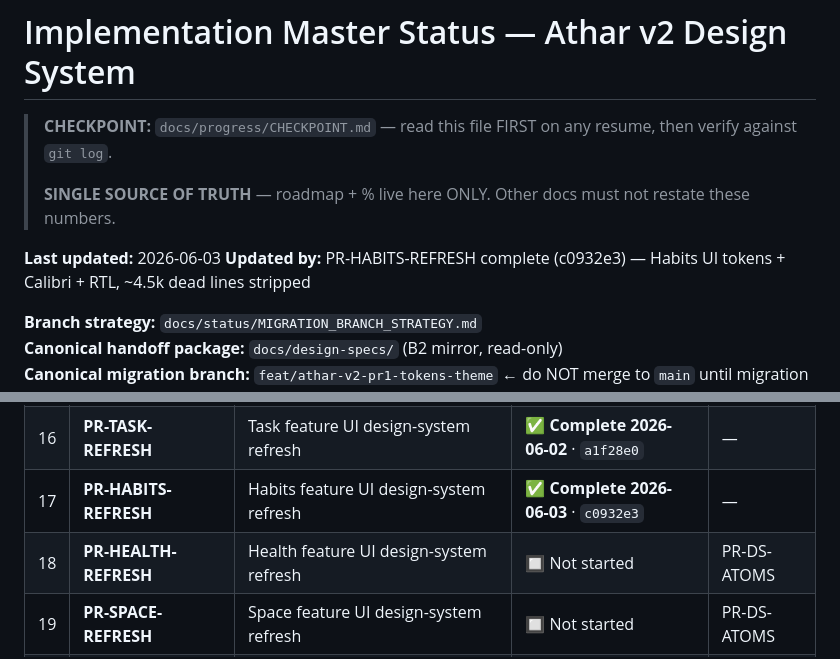
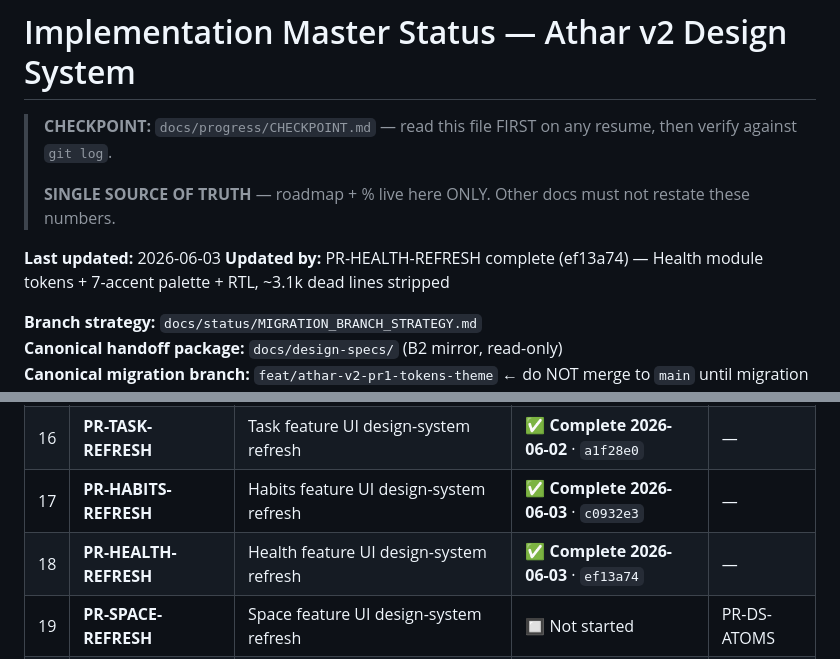
Before and after one commit to iappnet/athar, a Markdown page: docs/status/ROADMAP.md, 2 parts joined by grey strips. GitHub-like rendering.

```diff
--- a/docs/status/ROADMAP.md
+++ b/docs/status/ROADMAP.md
@@ -15,7 +15,7 @@ CANONICAL-SINCE: 2026-06-01
 > **SINGLE SOURCE OF TRUTH** — roadmap + % live here ONLY. Other docs must not restate these numbers.
 
 **Last updated:** 2026-06-03
-**Updated by:** PR-HABITS-REFRESH complete (c0932e3) — Habits UI tokens + Calibri + RTL, ~4.5k dead lines stripped
+**Updated by:** PR-HEALTH-REFRESH complete (ef13a74) — Health module tokens + 7-accent palette + RTL, ~3.1k dead lines stripped
 
 **Branch strategy:** `docs/status/MIGRATION_BRANCH_STRATEGY.md`
 **Canonical handoff package:** `docs/design-specs/` (B2 mirror, read-only)
@@ -76,7 +76,7 @@ CANONICAL-SINCE: 2026-06-01
 | 15 | **PR-DS-ATOMS** | App bar + legacy design-system atoms — cross-cutting | ✅ **Complete 2026-06-02** · `028f99f` | — |
 | 16 | **PR-TASK-REFRESH** | Task feature UI design-system refresh | ✅ **Complete 2026-06-02** · `a1f28e0` | — |
 | 17 | **PR-HABITS-REFRESH** | Habits feature UI design-system refresh | ✅ **Complete 2026-06-03** · `c0932e3` | — |
-| 18 | **PR-HEALTH-REFRESH** | Health feature UI design-system refresh | 🔲 Not started | PR-DS-ATOMS |
+| 18 | **PR-HEALTH-REFRESH** | Health feature UI design-system refresh | ✅ **Complete 2026-06-03** · `ef13a74` | — |
 | 19 | **PR-SPACE-REFRESH** | Space feature UI design-system refresh | 🔲 Not started | PR-DS-ATOMS |
 | 20 | **PR-SETTINGS-REFRESH** | Settings feature UI design-system refresh | 🔲 Not started | PR-DS-ATOMS |
 | 21 | **PR-PRAYER-DETAILS** | Prayer details screens UI design-system refresh | 🔲 Not started | PR-DS-ATOMS |
```
Also changed, not shown: docs/progress/CHECKPOINT.md (+12 -12 lines), docs/status/MIGRATION_STATE.md (+2 -1 lines).
